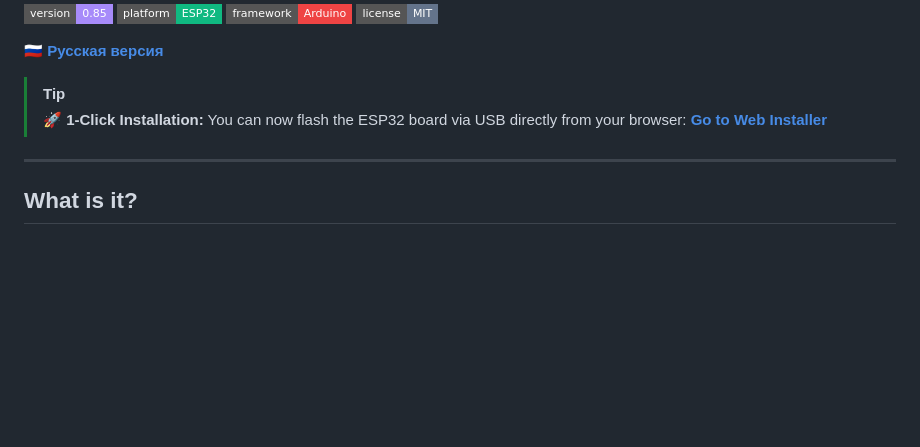
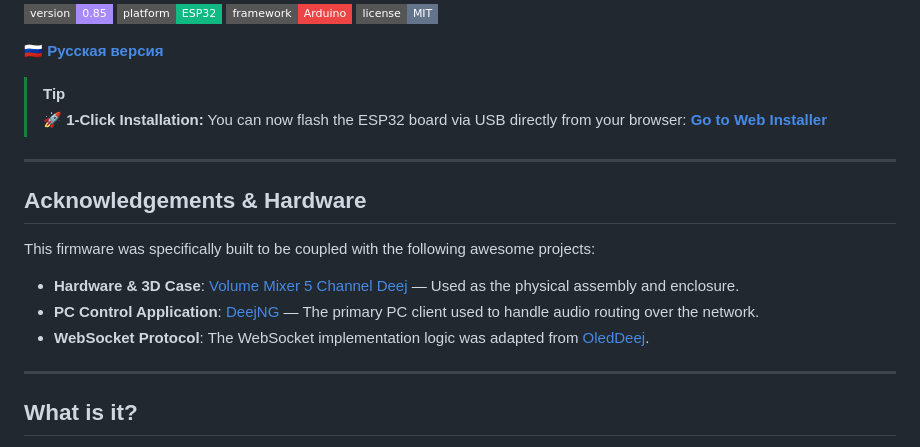
Before and after one commit to DarkAssassinUA/Deej32LED, a Markdown page: README.md, the part around one of its changes. Drawn GitHub-style; badges without logos; blank space fills up the shorter version.

Commit message:
docs: Add acknowledgements for original hardware and client projects

```diff
--- a/README.md
+++ b/README.md
@@ -14,5 +14,14 @@
 
 ---
 
+## Acknowledgements & Hardware
+
+This firmware was specifically built to be coupled with the following awesome projects:
+- **Hardware & 3D Case**: [Volume Mixer 5 Channel Deej](https://makerworld.com/en/models/419682-volume-mixer-5-channel-deej) — Used as the physical assembly and enclosure.
+- **PC Control Application**: [DeejNG](https://github.com/jimmyeao/DeejNG) — The primary PC client used to handle audio routing over the network.
+- **WebSocket Protocol**: The WebSocket implementation logic was adapted from [OledDeej](https://github.com/jimmyeao/OledDeej).
+
+---
+
 ## What is it?
 
```
Also changed, not shown: other parts of README.md (+1 -1 lines), README_ru.md (+10 -1 lines).
